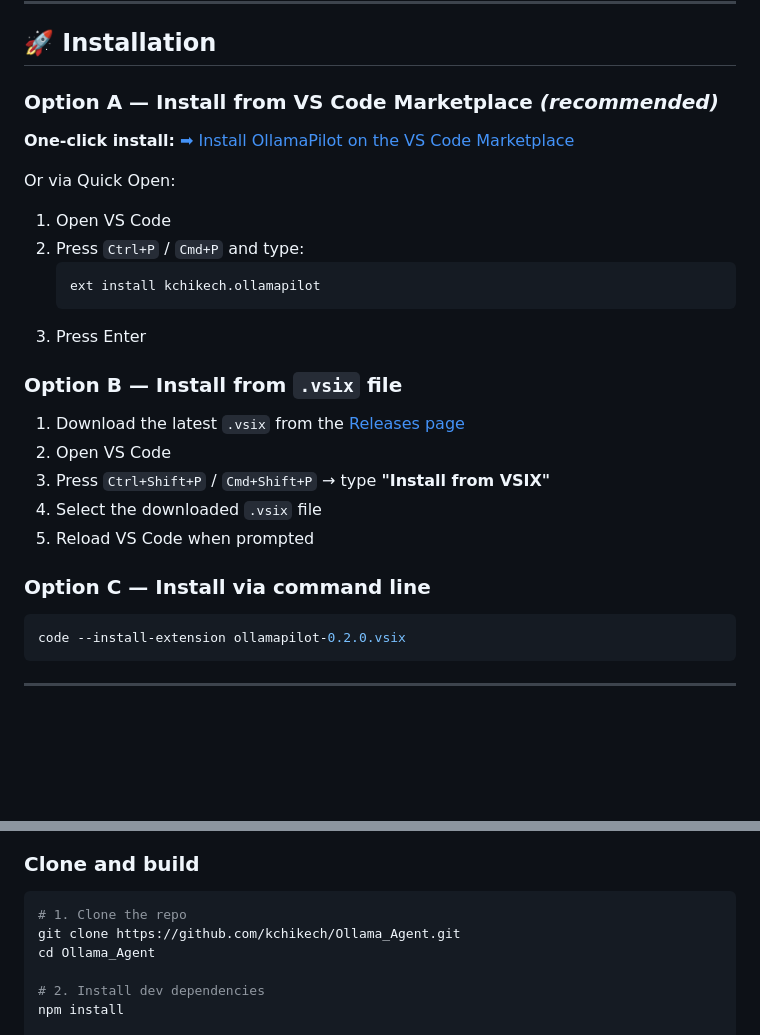
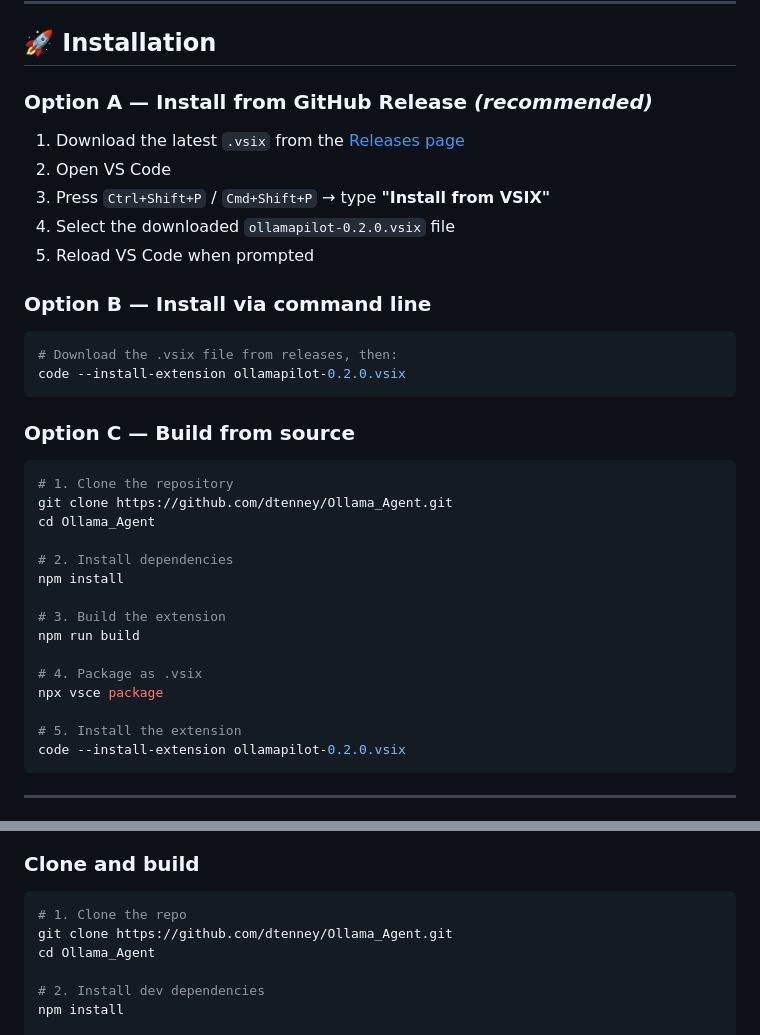
Before and after one commit to dtenney/Ollama_Agent, a Markdown page: README.md, 2 parts joined by grey strips. Rendered like a GitHub page; blank space fills up the shorter version.

Commit message:
docs: update installation instructions and GitHub links
- Change installation to use GitHub releases instead of marketplace

- Update all GitHub links from kchikech to dtenney fork

- Add build from source option with complete instructions

- Update issue/PR links to point to dtenney repository

````diff
--- a/README.md
+++ b/README.md
@@ -109,30 +109,38 @@ ollama serve
 
 ## 🚀 Installation
 
-### Option A — Install from VS Code Marketplace *(recommended)*
+### Option A — Install from GitHub Release *(recommended)*
 
-**One-click install:**
-[➡ Install OllamaPilot on the VS Code Marketplace](https://marketplace.visualstudio.com/items?itemName=kchikech.ollamapilot)
-
-Or via Quick Open:
-1. Open VS Code
-2. Press `Ctrl+P` / `Cmd+P` and type:
-   ```
-   ext install kchikech.ollamapilot
-   ```
-3. Press Enter
-
-### Option B — Install from `.vsix` file
-
-1. Download the latest `.vsix` from the [Releases page](https://github.com/kchikech/Ollama_Agent/releases)
+1. Download the latest `.vsix` from the [Releases page](https://github.com/dtenney/Ollama_Agent/releases)
 2. Open VS Code
 3. Press `Ctrl+Shift+P` / `Cmd+Shift+P` → type **"Install from VSIX"**
-4. Select the downloaded `.vsix` file
+4. Select the downloaded `ollamapilot-0.2.0.vsix` file
 5. Reload VS Code when prompted
 
-### Option C — Install via command line
+### Option B — Install via command line
 
 ```bash
+# Download the .vsix file from releases, then:
+code --install-extension ollamapilot-0.2.0.vsix
+```
+
+### Option C — Build from source
+
+```bash
+# 1. Clone the repository
+git clone https://github.com/dtenney/Ollama_Agent.git
+cd Ollama_Agent
+
+# 2. Install dependencies
+npm install
+
+# 3. Build the extension
+npm run build
+
+# 4. Package as .vsix
+npx vsce package
+
+# 5. Install the extension
 code --install-extension ollamapilot-0.2.0.vsix
 ```
 
@@ -586,7 +594,7 @@ Be kind, be constructive. We follow the [Contributor Covenant](https://www.contr
 
 ```bash
 # 1. Clone the repo
-git clone https://github.com/kchikech/Ollama_Agent.git
+git clone https://github.com/dtenney/Ollama_Agent.git
 cd Ollama_Agent
 
 # 2. Install dev dependencies
````
Also changed, not shown: other parts of README.md (+3 -3 lines).
